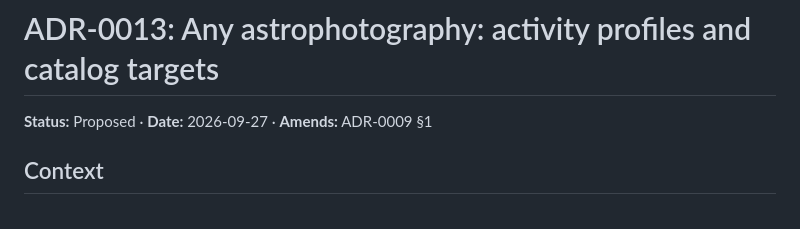
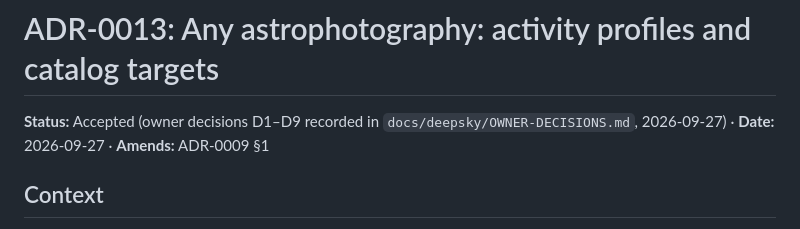
Before and after one commit to buschbrian/dark-sky-shot-planner, a Markdown page: docs/adr/0013-any-astrophotography.md, the part around the change. GitHub-like rendering.

```diff
--- a/docs/adr/0013-any-astrophotography.md
+++ b/docs/adr/0013-any-astrophotography.md
@@ -1,6 +1,6 @@
 # ADR-0013: Any astrophotography: activity profiles and catalog targets
 
-**Status:** Proposed · **Date:** 2026-09-27 · **Amends:** ADR-0009 §1
+**Status:** Accepted (owner decisions D1–D9 recorded in `docs/deepsky/OWNER-DECISIONS.md`, 2026-09-27) · **Date:** 2026-09-27 · **Amends:** ADR-0009 §1
 
 ## Context
 
```
Also changed, not shown: docs/deepsky/OWNER-DECISIONS.md (+18 -0 lines).
